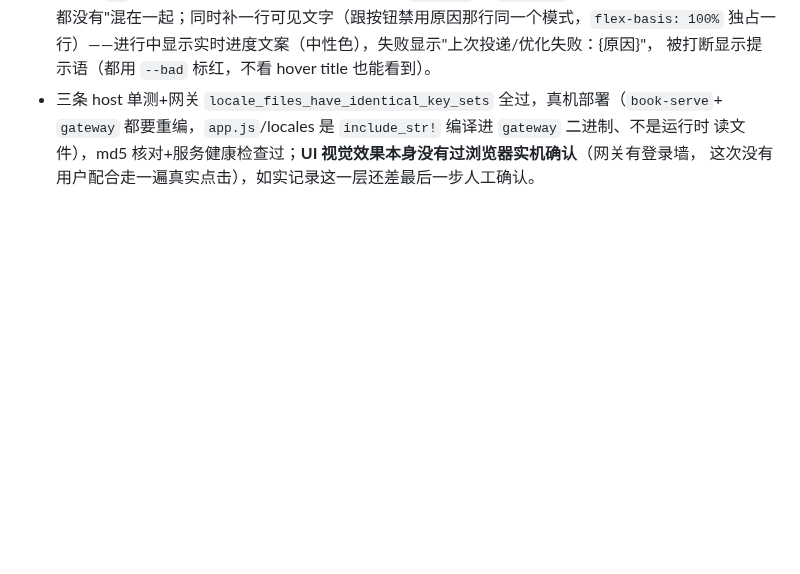
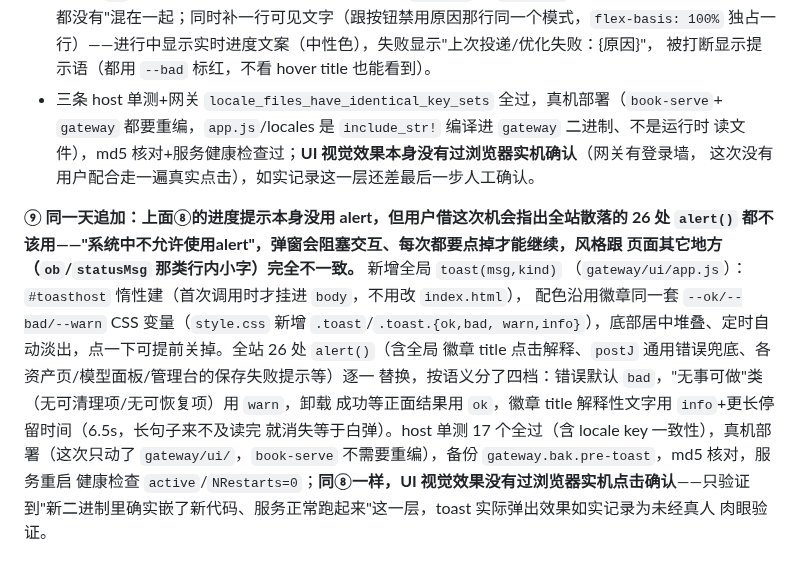
Before and after one commit to bbq191/cang-jie, a Markdown page: shelf/docs/bookconv优化白皮书.md, the part around the change. Drawn GitHub-style; blank space fills up the shorter version.

Commit message:
docs(shelf): 记录 alert→toast 全站替换
补 §15⑨，跟同一天⑧的进度/报错可见化放一起——用户借那次机会指出全站
散落的 alert() 都不该用，一并处理的记录。

```diff
--- a/shelf/docs/bookconv优化白皮书.md
+++ b/shelf/docs/bookconv优化白皮书.md
@@ -401,3 +401,18 @@ EPUB，但size 检查过了），≥ 99,999,900 字节起必现 413**——即
   `gateway` 都要重编，`app.js`/locales 是 `include_str!` 编译进 `gateway` 二进制、不是运行时
   读文件），md5 核对+服务健康检查过；**UI 视觉效果本身没有过浏览器实机确认**（网关有登录墙，
   这次没有用户配合走一遍真实点击），如实记录这一层还差最后一步人工确认。
+
+**⑨ 同一天追加：上面⑧的进度提示本身没用 alert，但用户借这次机会指出全站散落的 26 处
+`alert()` 都不该用——"系统中不允许使用alert"，弹窗会阻塞交互、每次都要点掉才能继续，风格跟
+页面其它地方（`ob`/`statusMsg` 那类行内小字）完全不一致。** 新增全局 `toast(msg,kind)`
+（`gateway/ui/app.js`）：`#toasthost` 惰性建（首次调用时才挂进 `body`，不用改 `index.html`），
+配色沿用徽章同一套 `--ok/--bad/--warn` CSS 变量（`style.css` 新增 `.toast`/`.toast.{ok,bad,
+warn,info}`），底部居中堆叠、定时自动淡出，点一下可提前关掉。全站 26 处 `alert()`（含全局
+徽章 title 点击解释、`postJ` 通用错误兜底、各资产页/模型面板/管理台的保存失败提示等）逐一
+替换，按语义分了四档：错误默认 `bad`，"无事可做"类（无可清理项/无可恢复项）用 `warn`，卸载
+成功等正面结果用 `ok`，徽章 title 解释性文字用 `info`+更长停留时间（6.5s，长句子来不及读完
+就消失等于白弹）。host 单测 17 个全过（含 locale key 一致性），真机部署（这次只动了
+`gateway/ui/`，`book-serve` 不需要重编），备份 `gateway.bak.pre-toast`，md5 核对，服务重启
+健康检查 `active`/`NRestarts=0`；**同⑧一样，UI 视觉效果没有过浏览器实机点击确认**——只验证
+到"新二进制里确实嵌了新代码、服务正常跑起来"这一层，toast 实际弹出效果如实记录为未经真人
+肉眼验证。
```
